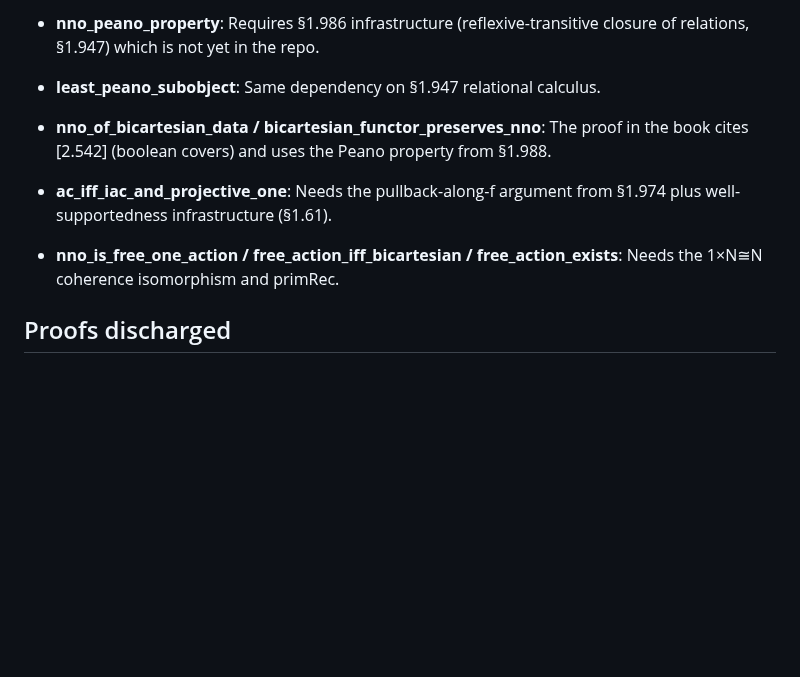
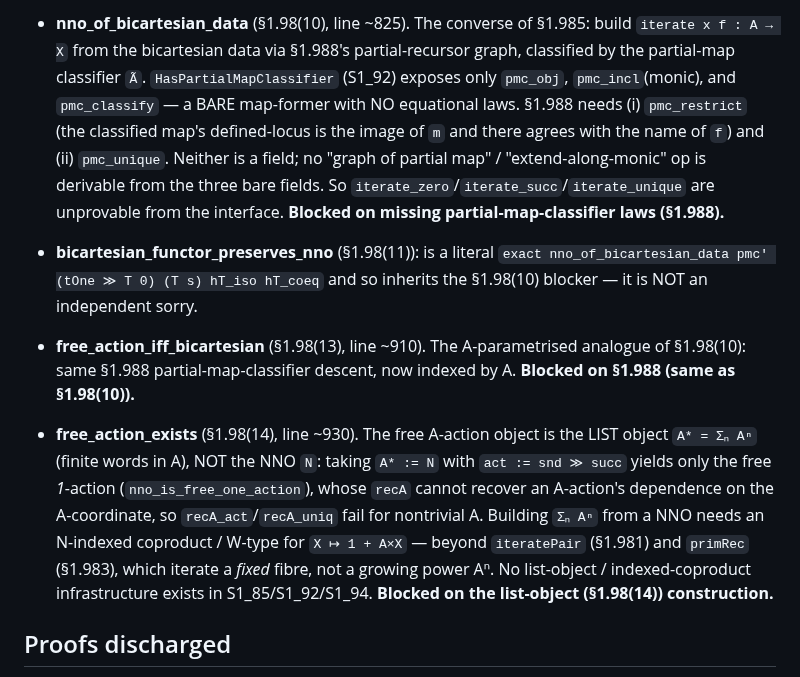
Before and after one commit to co-dh/fredy, a Markdown page: Fredy/S1_97.md, the part around one of its changes. GitHub-like rendering; blank space fills up the shorter version.

```diff
--- a/Fredy/S1_97.md
+++ b/Fredy/S1_97.md
@@ -45,17 +54,31 @@ Build: **green** (zero `error:`, all sorries are faithful stubs)
 
-- **nno_peano_property**: Requires §1.986 infrastructure (reflexive-transitive
-  closure of relations, §1.947) which is not yet in the repo.
+- **nno_of_bicartesian_data** (§1.98(10), line ~825). The converse of §1.985: build
+  `iterate x f : A → X` from the bicartesian data via §1.988's partial-recursor graph,
+  classified by the partial-map classifier `Ã`. `HasPartialMapClassifier` (S1_92) exposes
+  only `pmc_obj`, `pmc_incl`(monic), and `pmc_classify` — a BARE map-former with NO
+  equational laws. §1.988 needs (i) `pmc_restrict` (the classified map's defined-locus is
+  the image of `m` and there agrees with the name of `f`) and (ii) `pmc_unique`. Neither
+  is a field; no "graph of partial map" / "extend-along-monic" op is derivable from the
+  three bare fields. So `iterate_zero`/`iterate_succ`/`iterate_unique` are unprovable from
+  the interface. **Blocked on missing partial-map-classifier laws (§1.988).**
 
-- **least_peano_subobject**: Same dependency on §1.947 relational calculus.
+- **bicartesian_functor_preserves_nno** (§1.98(11)): is a literal `exact
+  nno_of_bicartesian_data pmc' (tOne ≫ T 0) (T s) hT_iso hT_coeq` and so inherits the
+  §1.98(10) blocker — it is NOT an independent sorry.
 
-- **nno_of_bicartesian_data / bicartesian_functor_preserves_nno**: The proof in
-  the book cites [2.542] (boolean covers) and uses the Peano property from §1.988.
+- **free_action_iff_bicartesian** (§1.98(13), line ~910). The A-parametrised analogue
+  of §1.98(10): same §1.988 partial-map-classifier descent, now indexed by A.
+  **Blocked on §1.988 (same as §1.98(10)).**
 
-- **ac_iff_iac_and_projective_one**: Needs the pullback-along-f argument from §1.974
-  plus well-supportedness infrastructure (§1.61).
-
-- **nno_is_free_one_action / free_action_iff_bicartesian / free_action_exists**:
-  Needs the 1×N≅N coherence isomorphism and primRec.
+- **free_action_exists** (§1.98(14), line ~930). The free A-action object is the LIST
+  object `A* = Σₙ Aⁿ` (finite words in A), NOT the NNO `N`: taking `A* := N` with
+  `act := snd ≫ succ` yields only the free *1*-action (`nno_is_free_one_action`), whose
+  `recA` cannot recover an A-action's dependence on the A-coordinate, so
+  `recA_act`/`recA_uniq` fail for nontrivial A. Building `Σₙ Aⁿ` from a NNO needs an
+  N-indexed coproduct / W-type for `X ↦ 1 + A×X` — beyond `iteratePair` (§1.981) and
+  `primRec` (§1.983), which iterate a *fixed* fibre, not a growing power Aⁿ. No
+  list-object / indexed-coproduct infrastructure exists in S1_85/S1_92/S1_94.
+  **Blocked on the list-object (§1.98(14)) construction.**
 
 ## Proofs discharged
 
```
Also changed, not shown: other parts of Fredy/S1_97.md (+28 -19 lines).
